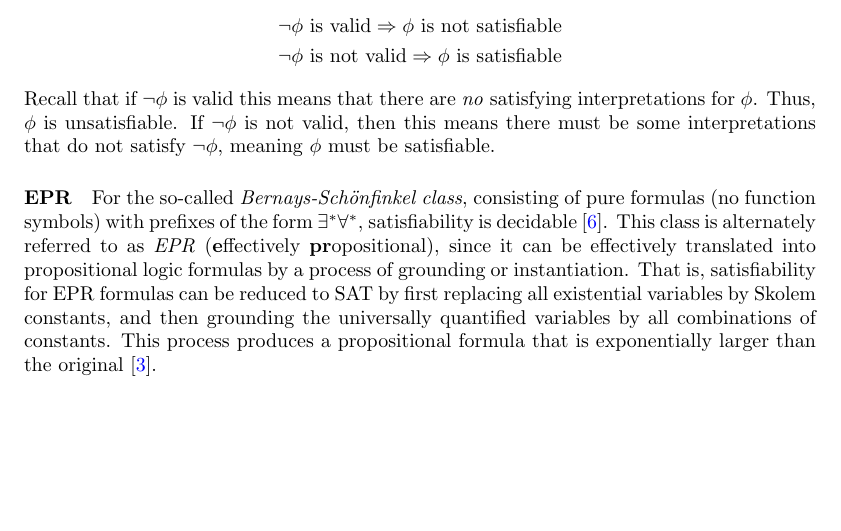
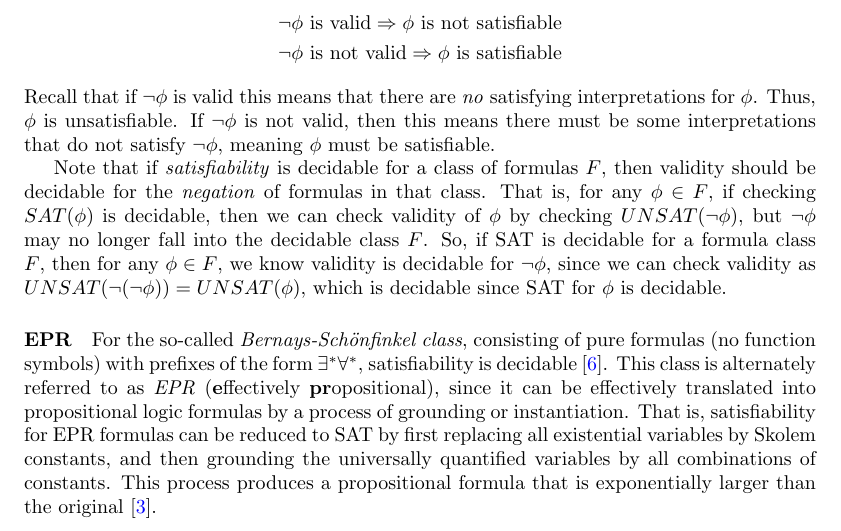
Before and after one commit to will62794/my-notes, a LaTeX document (logic-decidability-epr/logic-decidability-epr.tex): part of page 8 of 9, cut so that both start at the same text, the shorter picture padded with empty space. Compiled offline with pdfLaTeX.

Commit message:
Save note on decidable SAT vs. TAUT

```diff
--- a/logic-decidability-epr/logic-decidability-epr.tex
+++ b/logic-decidability-epr/logic-decidability-epr.tex
@@ -236,6 +236,8 @@ Note that if validity is decidable for a class of formulas, then we can always c
 \end{align*}
 Recall that if $\neg \phi$ is valid this means that there are \textit{no} satisfying interpretations for $\phi$. Thus, $\phi$ is unsatisfiable. If $\neg \phi$ is not valid, then this means there must be some interpretations that do not satisfy $\neg \phi$, meaning $\phi$ must be satisfiable.
 
+Note that if \textit{satisfiability} is decidable for a class of formulas $F$, then validity should be decidable for the \textit{negation} of formulas in that class. That is, for any $\phi \in F$, if  checking $SAT(\phi)$ is decidable, then we can check validity of $\phi$ by checking $UNSAT(\neg \phi)$, but $\neg \phi$ may no longer fall into the decidable class $F$. So, if SAT is decidable for a formula class $F$, then for any $\phi \in F$, we know validity is decidable for $\neg \phi$, since we can check validity as $UNSAT(\neg (\neg \phi))=UNSAT(\phi)$, which is decidable since SAT for $\phi$ is decidable.
+
 % TODO (Question):
 % Thus, if validity for a class of formulas with quantifier prefixes $\forall^* \exists^*$ is decidable, this should imply that satisfiability for the class of formulas with prefixes $\neg (\forall^* \exists^*) \equiv \exists^* \forall^*$ is decidable.
 
```
Also changed, not shown: logic-decidability-epr/logic-decidability-epr.pdf.
